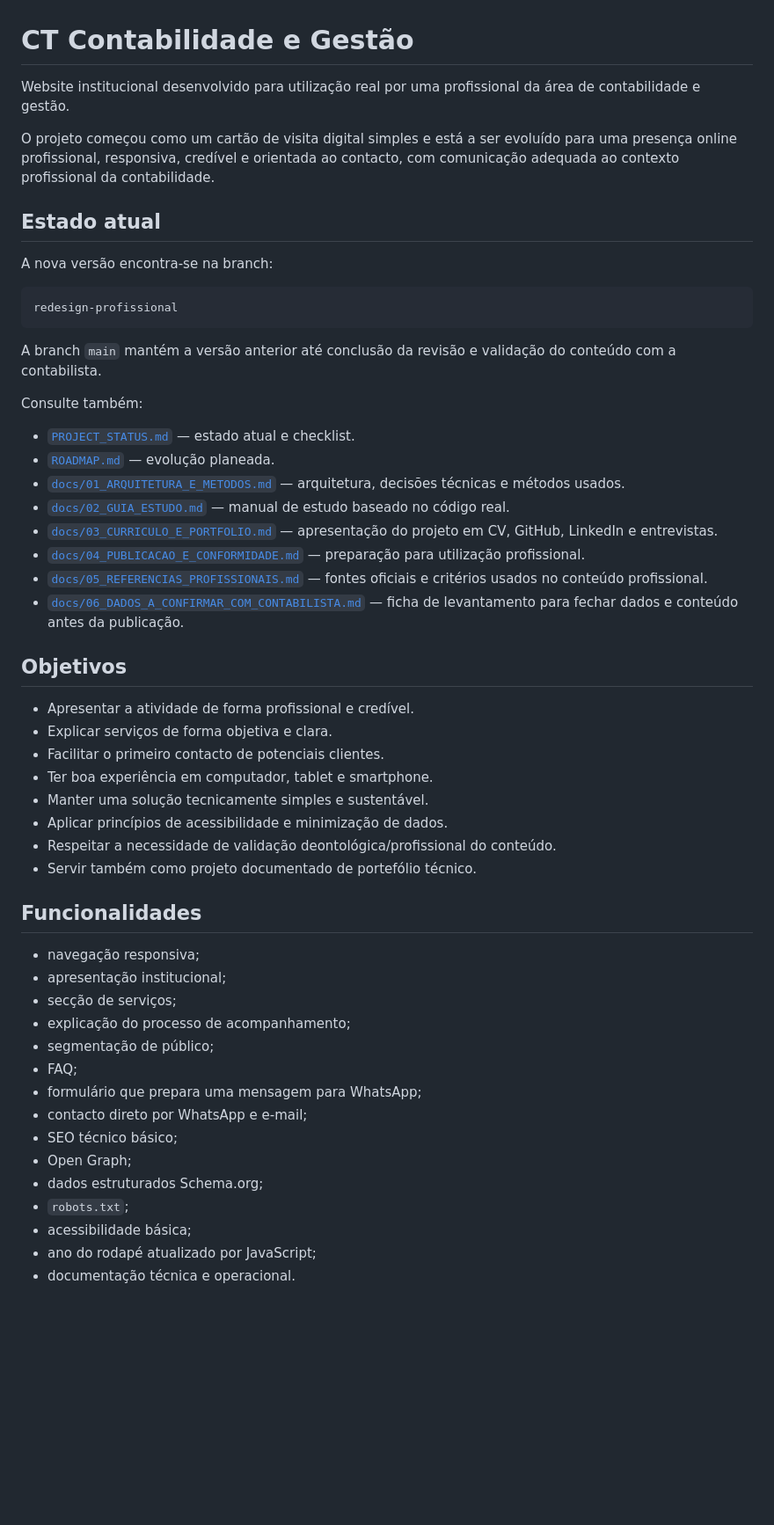
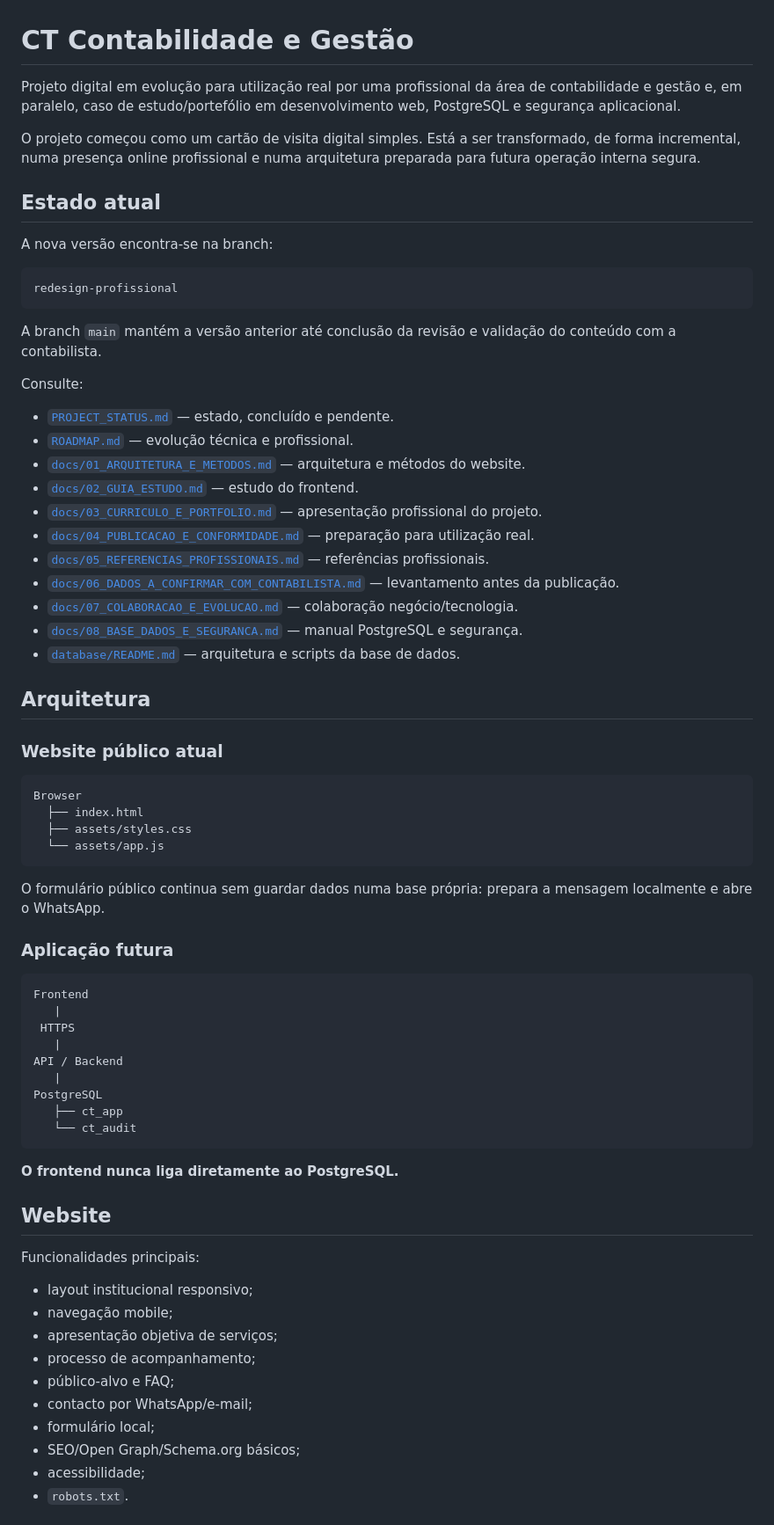
Before and after one commit to Nekas1980/Contabilidade-e-gest-o-, a Markdown page: README.md, the part around one of its changes. Shown at 88% size. Rendered like a GitHub page; blank space fills up the shorter version.

Commit message:
docs: apresentar evolução PostgreSQL e segurança no README

````diff
--- a/README.md
+++ b/README.md
@@ -1,8 +1,8 @@
 # CT Contabilidade e Gestão
 
-Website institucional desenvolvido para utilização real por uma profissional da área de contabilidade e gestão.
+Projeto digital em evolução para utilização real por uma profissional da área de contabilidade e gestão e, em paralelo, caso de estudo/portefólio em desenvolvimento web, PostgreSQL e segurança aplicacional.
 
-O projeto começou como um cartão de visita digital simples e está a ser evoluído para uma presença online profissional, responsiva, credível e orientada ao contacto, com comunicação adequada ao contexto profissional da contabilidade.
+O projeto começou como um cartão de visita digital simples. Está a ser transformado, de forma incremental, numa presença online profissional e numa arquitetura preparada para futura operação interna segura.
 
 ## Estado atual
 
@@ -14,42 +14,61 @@ redesign-profissional
 
 A branch `main` mantém a versão anterior até conclusão da revisão e validação do conteúdo com a contabilista.
 
-Consulte também:
+Consulte:
 
-- [`PROJECT_STATUS.md`](PROJECT_STATUS.md) — estado atual e checklist.
-- [`ROADMAP.md`](ROADMAP.md) — evolução planeada.
-- [`docs/01_ARQUITETURA_E_METODOS.md`](docs/01_ARQUITETURA_E_METODOS.md) — arquitetura, decisões técnicas e métodos usados.
-- [`docs/02_GUIA_ESTUDO.md`](docs/02_GUIA_ESTUDO.md) — manual de estudo baseado no código real.
-- [`docs/03_CURRICULO_E_PORTFOLIO.md`](docs/03_CURRICULO_E_PORTFOLIO.md) — apresentação do projeto em CV, GitHub, LinkedIn e entrevistas.
-- [`docs/04_PUBLICACAO_E_CONFORMIDADE.md`](docs/04_PUBLICACAO_E_CONFORMIDADE.md) — preparação para utilização profissional.
-- [`docs/05_REFERENCIAS_PROFISSIONAIS.md`](docs/05_REFERENCIAS_PROFISSIONAIS.md) — fontes oficiais e critérios usados no conteúdo profissional.
-- [`docs/06_DADOS_A_CONFIRMAR_COM_CONTABILISTA.md`](docs/06_DADOS_A_CONFIRMAR_COM_CONTABILISTA.md) — ficha de levantamento para fechar dados e conteúdo antes da publicação.
+- [`PROJECT_STATUS.md`](PROJECT_STATUS.md) — estado, concluído e pendente.
+- [`ROADMAP.md`](ROADMAP.md) — evolução técnica e profissional.
+- [`docs/01_ARQUITETURA_E_METODOS.md`](docs/01_ARQUITETURA_E_METODOS.md) — arquitetura e métodos do website.
+- [`docs/02_GUIA_ESTUDO.md`](docs/02_GUIA_ESTUDO.md) — estudo do frontend.
+- [`docs/03_CURRICULO_E_PORTFOLIO.md`](docs/03_CURRICULO_E_PORTFOLIO.md) — apresentação profissional do projeto.
+- [`docs/04_PUBLICACAO_E_CONFORMIDADE.md`](docs/04_PUBLICACAO_E_CONFORMIDADE.md) — preparação para utilização real.
+- [`docs/05_REFERENCIAS_PROFISSIONAIS.md`](docs/05_REFERENCIAS_PROFISSIONAIS.md) — referências profissionais.
+- [`docs/06_DADOS_A_CONFIRMAR_COM_CONTABILISTA.md`](docs/06_DADOS_A_CONFIRMAR_COM_CONTABILISTA.md) — levantamento antes da publicação.
+- [`docs/07_COLABORACAO_E_EVOLUCAO.md`](docs/07_COLABORACAO_E_EVOLUCAO.md) — colaboração negócio/tecnologia.
+- [`docs/08_BASE_DADOS_E_SEGURANCA.md`](docs/08_BASE_DADOS_E_SEGURANCA.md) — manual PostgreSQL e segurança.
+- [`database/README.md`](database/README.md) — arquitetura e scripts da base de dados.
 
-## Objetivos
+## Arquitetura
 
-- Apresentar a atividade de forma profissional e credível.
-- Explicar serviços de forma objetiva e clara.
-- Facilitar o primeiro contacto de potenciais clientes.
-- Ter boa experiência em computador, tablet e smartphone.
-- Manter uma solução tecnicamente simples e sustentável.
-- Aplicar princípios de acessibilidade e minimização de dados.
-- Respeitar a necessidade de validação deontológica/profissional do conteúdo.
-- Servir também como projeto documentado de portefólio técnico.
+### Website público atual
 
-## Funcionalidades
+```text
+Browser
+  ├── index.html
+  ├── assets/styles.css
+  └── assets/app.js
+```
 
-- navegação responsiva;
-- apresentação institucional;
-- secção de serviços;
-- explicação do processo de acompanhamento;
-- segmentação de público;
-- FAQ;
-- formulário que prepara uma mensagem para WhatsApp;
-- contacto direto por WhatsApp e e-mail;
-- SEO técnico básico;
-- Open Graph;
-- dados estruturados Schema.org;
-- `robots.txt`;
-- acessibilidade básica;
-- ano do rodapé atualizado por JavaScript;
-- documentação técnica e operacional.
+O formulário público continua sem guardar dados numa base própria: prepara a mensagem localmente e abre o WhatsApp.
+
+### Aplicação futura
+
+```text
+Frontend
+   |
+ HTTPS
+   |
+API / Backend
+   |
+PostgreSQL
+   ├── ct_app
+   └── ct_audit
+```
+
+**O frontend nunca liga diretamente ao PostgreSQL.**
+
+## Website
+
+Funcionalidades principais:
+
+- layout institucional responsivo;
+- navegação mobile;
+- apresentação objetiva de serviços;
+- processo de acompanhamento;
+- público-alvo e FAQ;
+- contacto por WhatsApp/e-mail;
+- formulário local;
+- SEO/Open Graph/Schema.org básicos;
+- acessibilidade;
+- `robots.txt`.
+
````
Also changed, not shown: other parts of README.md (+100 -88 lines).
